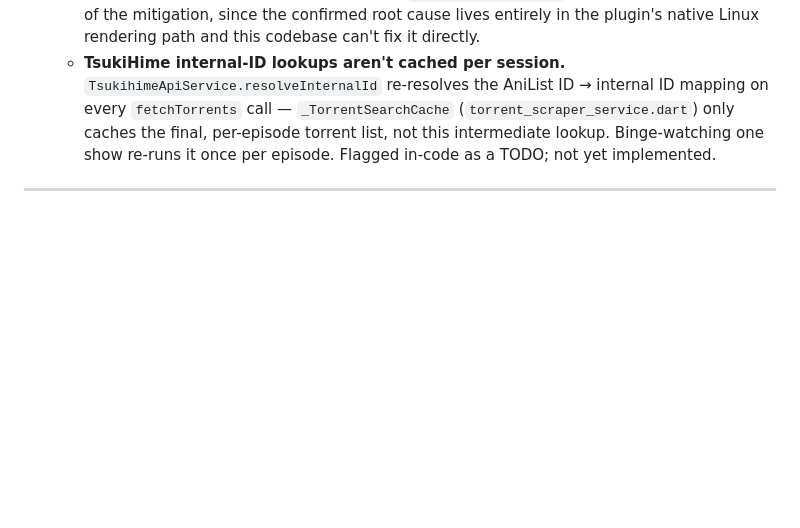
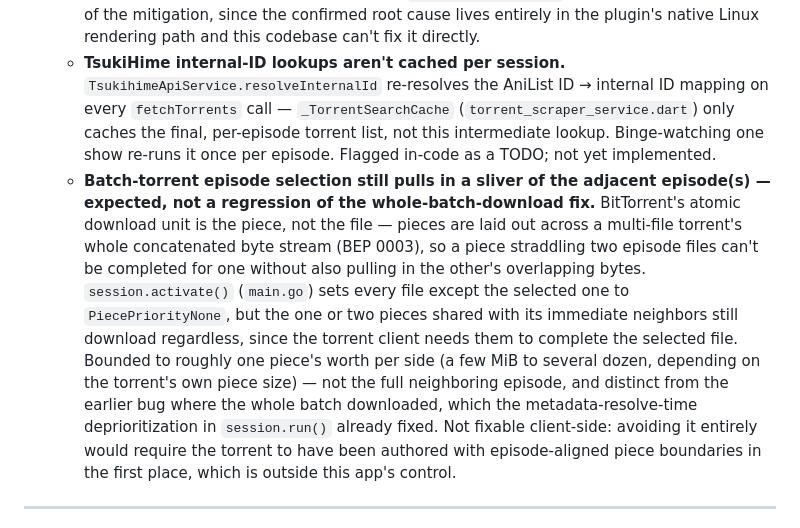
Before and after one commit to Flex936/anistream, a Markdown page: .claude/ARCHITECTURE.md, the part around one of its changes. GitHub-like rendering; blank space fills up the shorter version.

Commit message:
docs: updated ARCHITECURE with torrent limitations on anistream-server

```diff
--- a/.claude/ARCHITECTURE.md
+++ b/.claude/ARCHITECTURE.md
@@ -210,5 +210,5 @@ Documented per the Living Documentation Rule ([CLAUDE.md](CLAUDE.md) § 2) rathe
   - **Shipped mitigation:** a manual restart button (`AppSettings.showFreezeRecoveryButton`, Settings → Playback Preferences, default off) in `TheaterTopBar`. It disposes only `_player` — freeing the stuck texture — while deliberately leaving the buffered `BaseStreamingController` running. `TheaterScreen` pops with a `TheaterRestartRequest` carrying that controller and a resume position (a few seconds before wherever playback was); `AnimeDetailsScreen._streamTorrent` immediately re-pushes a fresh `TheaterScreen` against it, recovering without re-downloading the torrent.
   - **Still open:** not yet filed upstream against `media-kit/media-kit` — worth doing regardless of the mitigation, since the confirmed root cause lives entirely in the plugin's native Linux rendering path and this codebase can't fix it directly.
   - **TsukiHime internal-ID lookups aren't cached per session.** `TsukihimeApiService.resolveInternalId` re-resolves the AniList ID → internal ID mapping on every `fetchTorrents` call — `_TorrentSearchCache` (`torrent_scraper_service.dart`) only caches the final, per-episode torrent list, not this intermediate lookup. Binge-watching one show re-runs it once per episode. Flagged in-code as a TODO; not yet implemented.
-
+  - **Batch-torrent episode selection still pulls in a sliver of the adjacent episode(s) — expected, not a regression of the whole-batch-download fix.** BitTorrent's atomic download unit is the piece, not the file — pieces are laid out across a multi-file torrent's whole concatenated byte stream (BEP 0003), so a piece straddling two episode files can't be completed for one without also pulling in the other's overlapping bytes. `session.activate()` (`main.go`) sets every file except the selected one to `PiecePriorityNone`, but the one or two pieces shared with its immediate neighbors still download regardless, since the torrent client needs them to complete the selected file. Bounded to roughly one piece's worth per side (a few MiB to several dozen, depending on the torrent's own piece size) — not the full neighboring episode, and distinct from the earlier bug where the whole batch downloaded, which the metadata-resolve-time deprioritization in `session.run()` already fixed. Not fixable client-side: avoiding it entirely would require the torrent to have been authored with episode-aligned piece boundaries in the first place, which is outside this app's control.
 ---
```
Also changed, not shown: other parts of .claude/ARCHITECTURE.md (+1 -1 lines).
